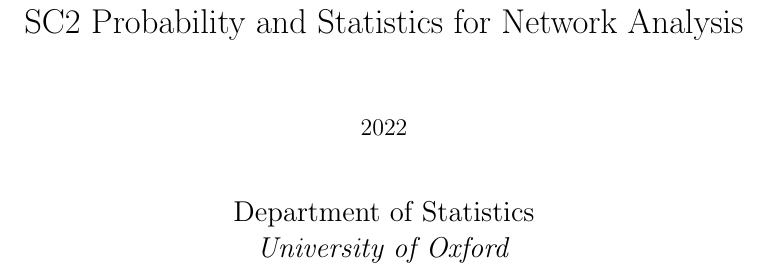
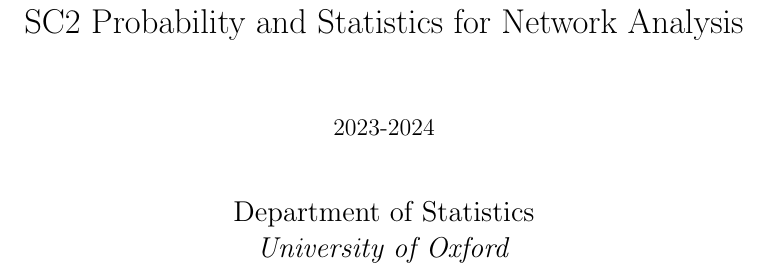
Before and after one commit to isomorphicdude/Oxford-Probability-and-Statistics-for-Network-Analysis, a LaTeX document (main.tex): part of page 1 of 15, cut so that both start at the same text. Compiled offline with pdfLaTeX.

Commit message:
Update date in main.tex

```diff
--- a/main.tex
+++ b/main.tex
@@ -14,7 +14,7 @@
 %\author{\aut}
 
 
-\date{2022}
+\date{2023-2024}
 
 \begin{document}
 \input{other/title}
```
